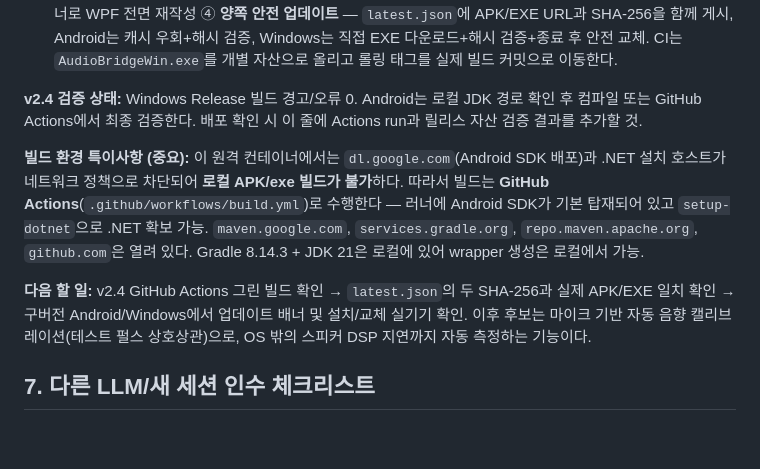
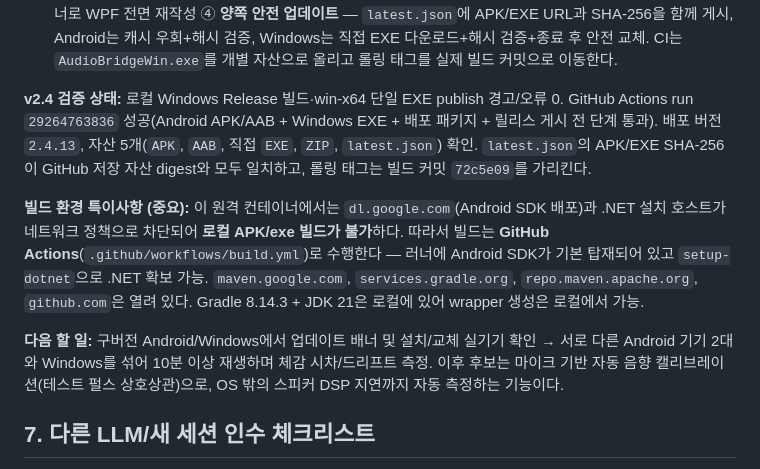
Before and after one commit to jykim5215/-, a Markdown page: audiobridge/HANDOFF.md, the part around the change. Rendered like a GitHub page; blank space fills up the shorter version.

Commit message:
문서: v2.4 릴리스 검증 기록 [skip ci]

```diff
--- a/audiobridge/HANDOFF.md
+++ b/audiobridge/HANDOFF.md
@@ -171,8 +171,10 @@ audiobridge/
   함께 게시, Android는 캐시 우회+해시 검증, Windows는 직접 EXE 다운로드+해시 검증+종료 후 안전 교체.
   CI는 `AudioBridgeWin.exe`를 개별 자산으로 올리고 롤링 태그를 실제 빌드 커밋으로 이동한다.
 
-**v2.4 검증 상태:** Windows Release 빌드 경고/오류 0. Android는 로컬 JDK 경로 확인 후 컴파일 또는
-GitHub Actions에서 최종 검증한다. 배포 확인 시 이 줄에 Actions run과 릴리스 자산 검증 결과를 추가할 것.
+**v2.4 검증 상태:** 로컬 Windows Release 빌드·win-x64 단일 EXE publish 경고/오류 0. GitHub Actions
+run `29264763836` 성공(Android APK/AAB + Windows EXE + 배포 패키지 + 릴리스 게시 전 단계 통과).
+배포 버전 `2.4.13`, 자산 5개(`APK`, `AAB`, 직접 `EXE`, `ZIP`, `latest.json`) 확인. `latest.json`의
+APK/EXE SHA-256이 GitHub 저장 자산 digest와 모두 일치하고, 롤링 태그는 빌드 커밋 `72c5e09`를 가리킨다.
 
 **빌드 환경 특이사항 (중요):** 이 원격 컨테이너에서는 `dl.google.com`(Android SDK 배포)과
 .NET 설치 호스트가 네트워크 정책으로 차단되어 **로컬 APK/exe 빌드가 불가**하다.
@@ -181,8 +183,8 @@ GitHub Actions에서 최종 검증한다. 배포 확인 시 이 줄에 Actions r
 `maven.google.com`, `services.gradle.org`, `repo.maven.apache.org`, `github.com`은 열려 있다.
 Gradle 8.14.3 + JDK 21은 로컬에 있어 wrapper 생성은 로컬에서 가능.
 
-**다음 할 일:** v2.4 GitHub Actions 그린 빌드 확인 → `latest.json`의 두 SHA-256과 실제 APK/EXE 일치 확인 →
-구버전 Android/Windows에서 업데이트 배너 및 설치/교체 실기기 확인. 이후 후보는 마이크 기반 자동 음향
+**다음 할 일:** 구버전 Android/Windows에서 업데이트 배너 및 설치/교체 실기기 확인 → 서로 다른 Android
+기기 2대와 Windows를 섞어 10분 이상 재생하며 체감 시차/드리프트 측정. 이후 후보는 마이크 기반 자동 음향
 캘리브레이션(테스트 펄스 상호상관)으로, OS 밖의 스피커 DSP 지연까지 자동 측정하는 기능이다.
 
 ## 7. 다른 LLM/새 세션 인수 체크리스트
```
